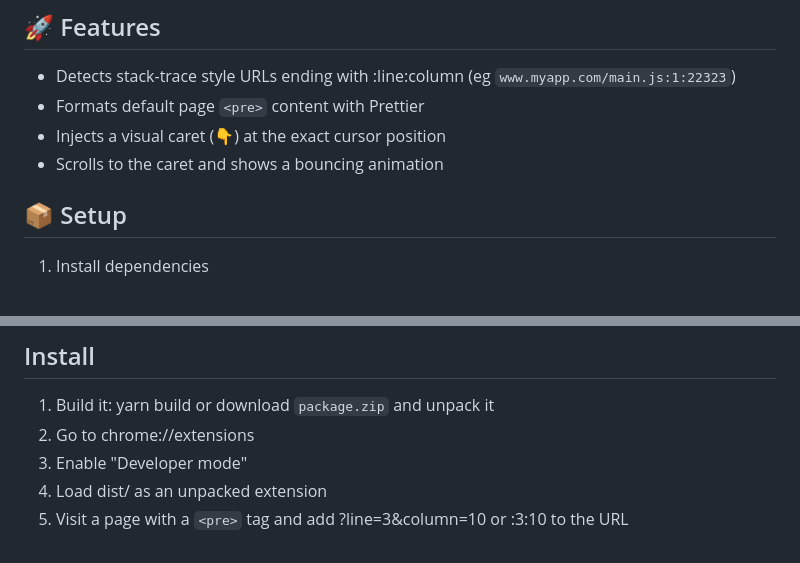
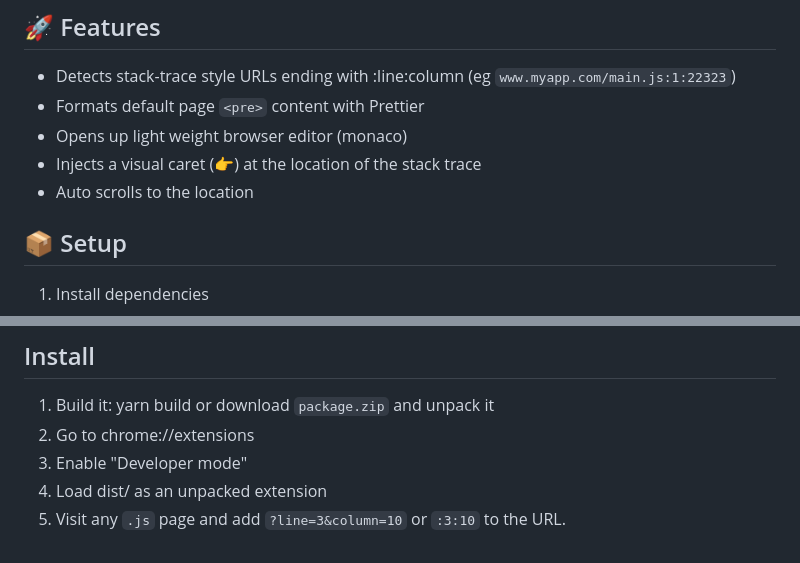
Before and after one commit to SamSeabourn/trash-panda, a Markdown page: README.md, 2 parts joined by grey strips. Drawn GitHub-style.

```diff
--- a/README.md
+++ b/README.md
@@ -6,8 +6,9 @@
 
 - Detects stack-trace style URLs ending with :line:column (eg `www.myapp.com/main.js:1:22323`)
 - Formats default page `<pre>` content with Prettier
-- Injects a visual caret (👇) at the exact cursor position
-- Scrolls to the caret and shows a bouncing animation
+- Opens up light weight browser editor (monaco)
+- Injects a visual caret (👉) at the location of the stack trace
+- Auto scrolls to the location
 
 
 ## 📦 Setup
@@ -34,4 +35,4 @@
 2. Go to chrome://extensions
 3. Enable "Developer mode"
 4. Load dist/ as an unpacked extension
-5. Visit a page with a `<pre>` tag and add ?line=3&column=10 or :3:10 to the URL
+5. Visit any `.js` page and add `?line=3&column=10` or `:3:10` to the URL.
```
Also changed, not shown: public/trash-background.png (added), 7 other files.
